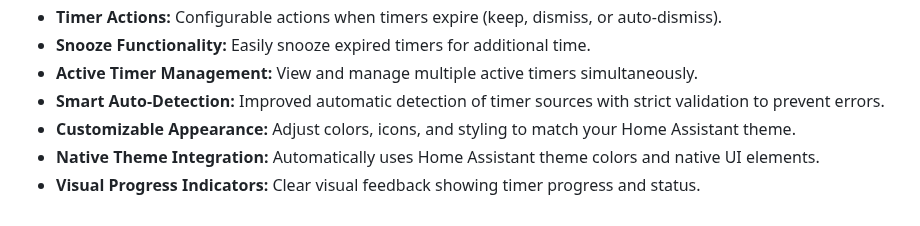
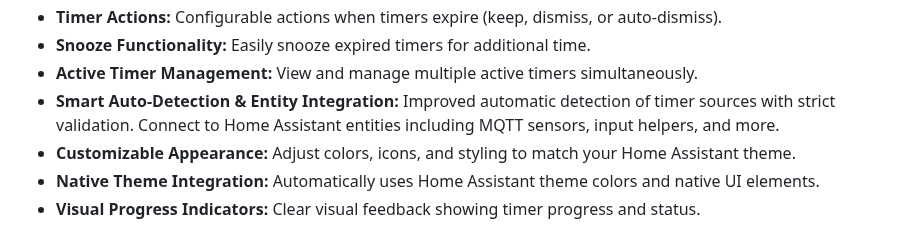
Before and after one commit to eyalgal/simple-timer-card, a Markdown page: README.md, the part around the change. Drawn GitHub-style.

Commit message:
Improve feature description to include both auto-detection and entity integration
Co-authored-by: eyalgal <7860522+eyalgal@users.noreply.github.com>

```diff
--- a/README.md
+++ b/README.md
@@ -33,7 +33,7 @@ A versatile and highly customizable timer card for Home Assistant Lovelace, offe
 * **Timer Actions:** Configurable actions when timers expire (keep, dismiss, or auto-dismiss).
 * **Snooze Functionality:** Easily snooze expired timers for additional time.
 * **Active Timer Management:** View and manage multiple active timers simultaneously.
-* **Smart Auto-Detection:** Improved automatic detection of timer sources with strict validation to prevent errors.
+* **Smart Auto-Detection & Entity Integration:** Improved automatic detection of timer sources with strict validation. Connect to Home Assistant entities including MQTT sensors, input helpers, and more.
 * **Customizable Appearance:** Adjust colors, icons, and styling to match your Home Assistant theme.
 * **Native Theme Integration:** Automatically uses Home Assistant theme colors and native UI elements.
 * **Visual Progress Indicators:** Clear visual feedback showing timer progress and status.
```
